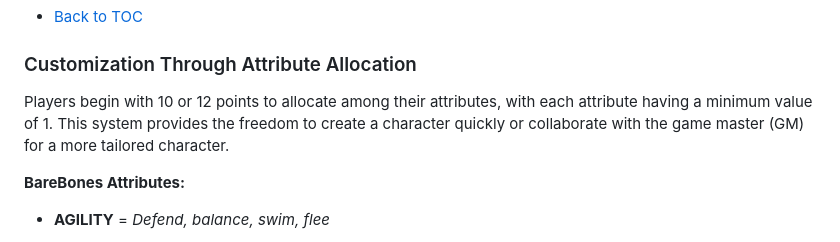
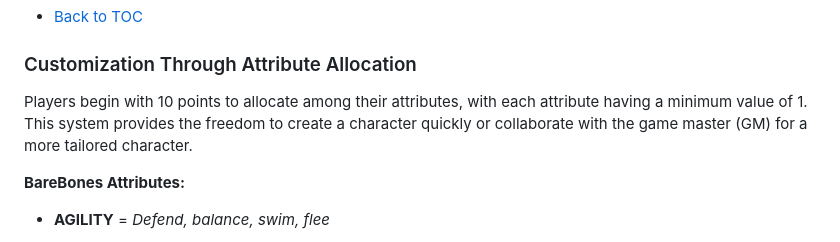
Before and after one commit to BareBones-RPG/BareBones-RPG.github.io, a Markdown page: README.md, the part around the change. GitHub-like rendering.

```diff
--- a/README.md
+++ b/README.md
@@ -84,7 +84,7 @@ Assign the rounded result to the corresponding stat in the order: **AGILITY, INS
 
 ### Customization Through Attribute Allocation
 
-Players begin with 10 or 12 points to allocate among their attributes, with each attribute having a minimum value of 1. This system provides the freedom to create a character quickly or collaborate with the game master (GM) for a more tailored character.
+Players begin with 10 points to allocate among their attributes, with each attribute having a minimum value of 1. This system provides the freedom to create a character quickly or collaborate with the game master (GM) for a more tailored character.
 
 **BareBones Attributes:**
 
```
